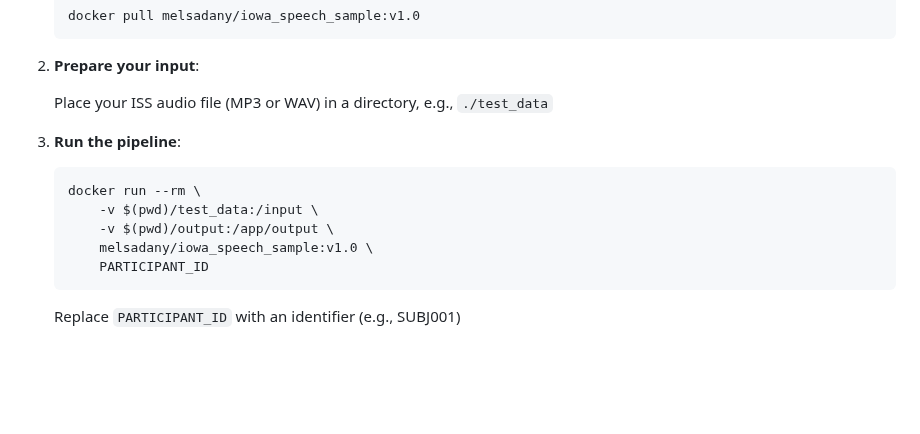
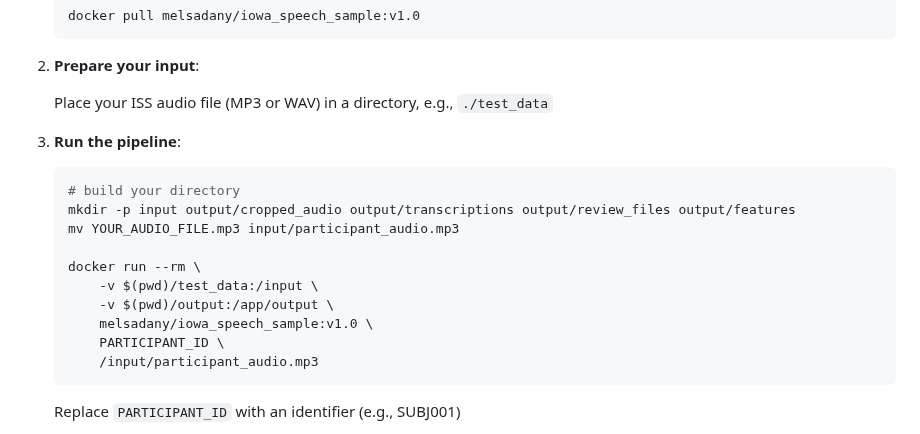
Before and after one commit to melsadany/iss-pipeline, a Markdown page: README.md, the part around the change. Drawn GitHub-style; blank space fills up the shorter version.

````diff
--- a/README.md
+++ b/README.md
@@ -137,11 +137,16 @@ You have two options: use the pre‑built image from Docker Hub, or build the im
 2.  **Run the pipeline**:
 
     ``` bash
+    # build your directory
+    mkdir -p input output/cropped_audio output/transcriptions output/review_files output/features
+    mv YOUR_AUDIO_FILE.mp3 input/participant_audio.mp3
+
     docker run --rm \
         -v $(pwd)/test_data:/input \
         -v $(pwd)/output:/app/output \
         melsadany/iowa_speech_sample:v1.0 \
-        PARTICIPANT_ID
+        PARTICIPANT_ID \
+        /input/participant_audio.mp3
     ```
 
     Replace `PARTICIPANT_ID` with an identifier (e.g., SUBJ001)
````
